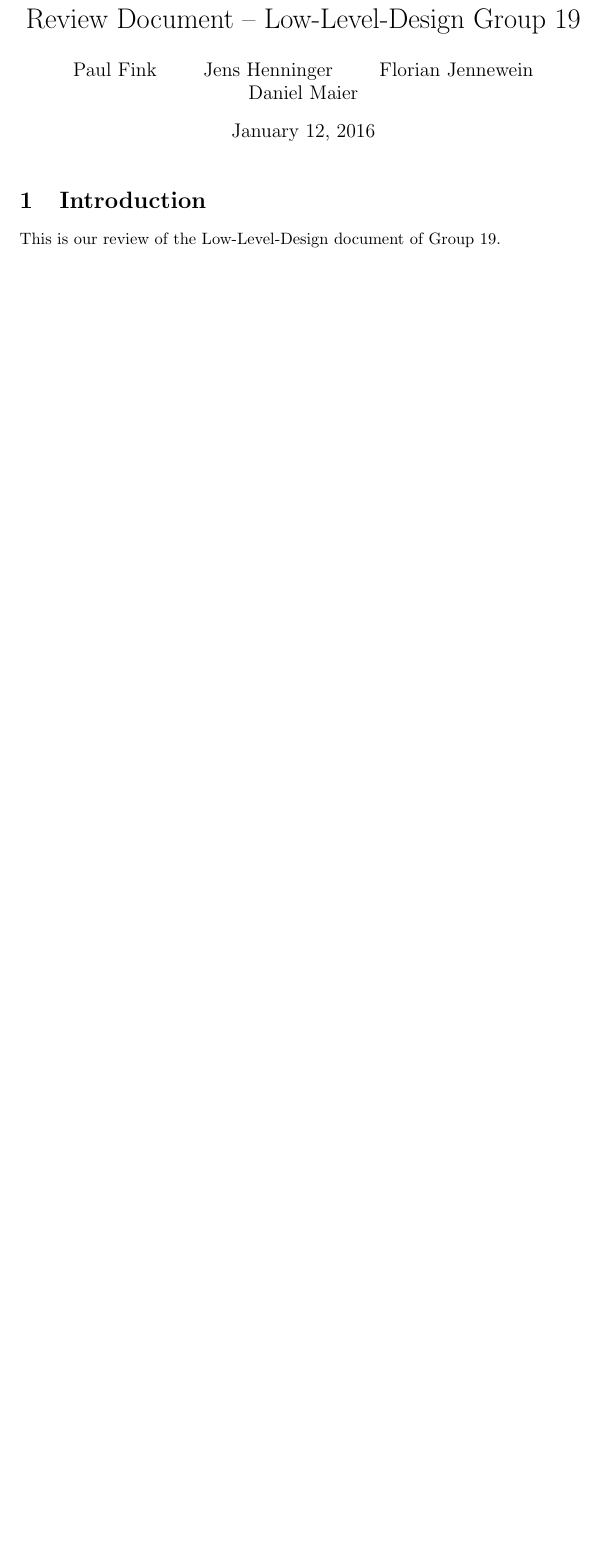
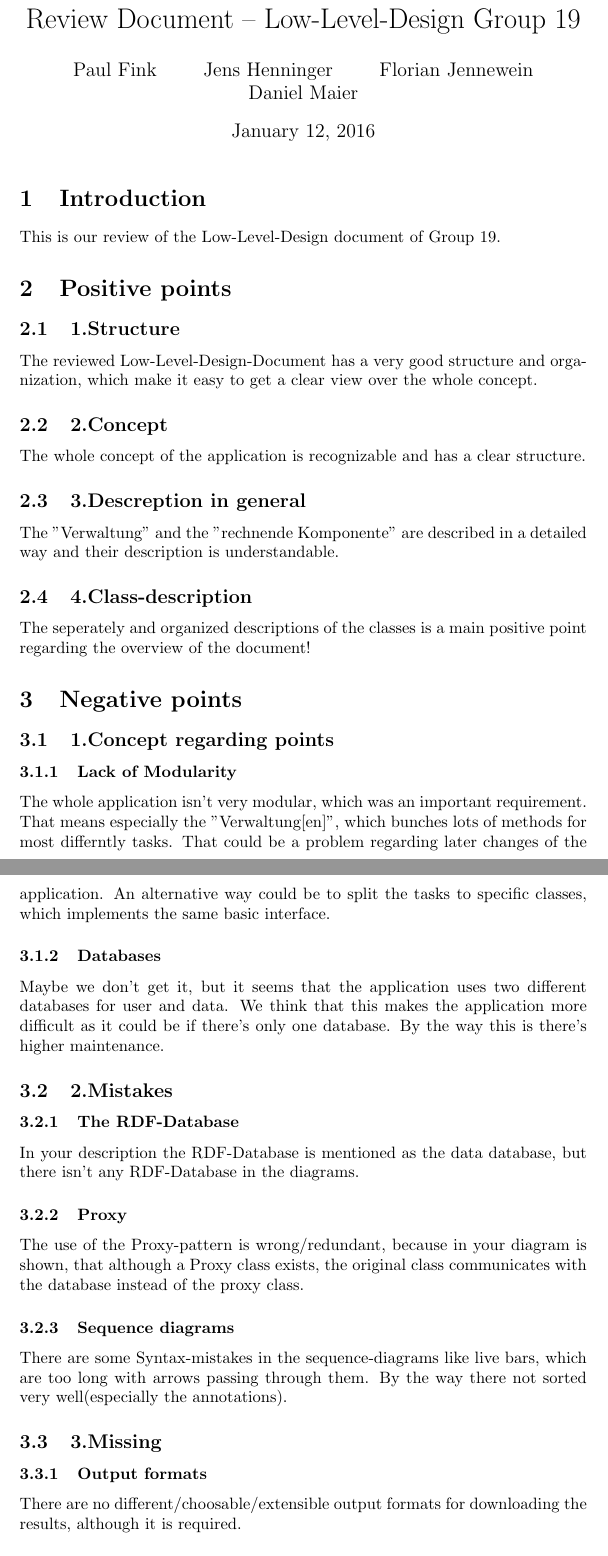
Before and after one commit to jensinger2115/sergeant-gravity-02, a LaTeX document (Übung04_Reviewing/reviewtemplat_group05.tex): part of the page before the commit and two parts of pages 1 and 2 of 2 after it, the two joined at a grey line, cut so that both start at the same text, the shorter picture padded with empty space. Compiled offline with pdfLaTeX.

Commit message:
Signed-off-by: Florian Jennewein <fjennewe@students.uni-mainz.de>

```diff
--- a/Übung04_Reviewing/reviewtemplat_group05.tex
+++ b/Übung04_Reviewing/reviewtemplat_group05.tex
@@ -10,7 +10,34 @@
 
 \section{Introduction}
 This is our review of the Low-Level-Design document of Group 19.
-
+\section{Positive points}
+\subsection{1.Structure}
+The reviewed Low-Level-Design-Document has a very good structure and organization, which make it easy to get a clear view over the whole concept.
+\subsection{2.Concept}
+The whole concept of the application is recognizable and has a clear structure.
+\subsection{3.Descreption in general}
+The "Verwaltung" and the "rechnende Komponente" are described in a detailed way and their description is understandable.
+\subsection{4.Class-description}
+The seperately and organized descriptions of the classes is a main positive point regarding the overview of the document!
+\section{Negative points}
+\subsection{1.Concept regarding points}
+\subsubsection{Lack of Modularity}
+The whole application isn't very modular, which was an important requirement. That means especially the "Verwaltung[en]", which bunches lots of methods for most differntly tasks. That could be a problem regarding later changes of the application. An alternative way could be to split the tasks to specific classes, which implements the same basic interface.
+\subsubsection{Databases}
+Maybe we don't get it, but it seems that the application uses two different databases for user and data. We think that this makes the application more difficult as it could be if there's only one database. By the way this is there's higher maintenance.
+\subsection{2.Mistakes}
+\subsubsection{The RDF-Database}
+In your description the RDF-Database is mentioned as the data database, but there isn't any RDF-Database in the diagrams.
+\subsubsection{Proxy}
+The use of the Proxy-pattern is wrong/redundant, because in your diagram is shown, that although a Proxy class exists, the original class communicates with the database instead of the proxy class.
+\subsubsection{Sequence diagrams}
+There are some Syntax-mistakes in the sequence-diagrams like live bars, which are too long with arrows passing through them. By the way there not sorted very well(especially the annotations).
+\subsection{3.Missing}
+\subsubsection{Output formats}
+There are no different/choosable/extensible output formats for downloading the results, although it is required.
+\subsection{4.Other matters}
+\subsubsection{Sequence diagrams}
+There are only two sequence diagrams, which is too sparesly in our opinion.
 \end{document}
 
 %%% Local Variables:
```
